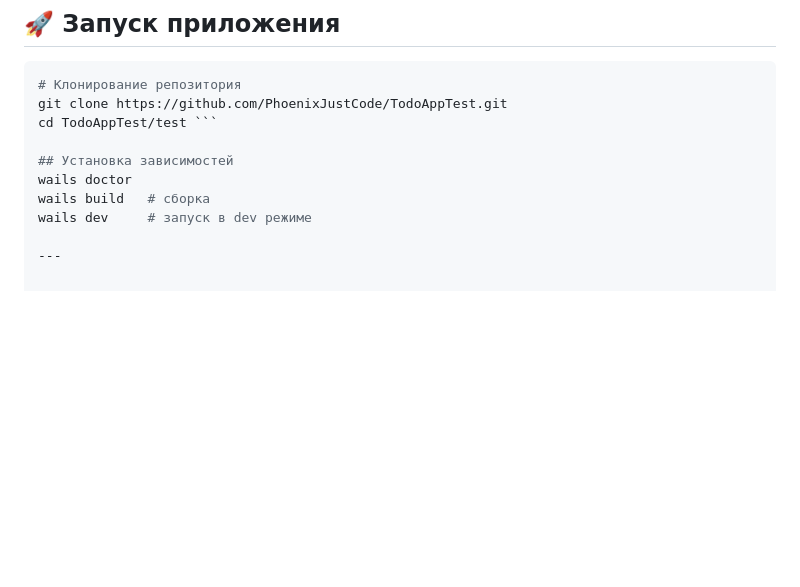
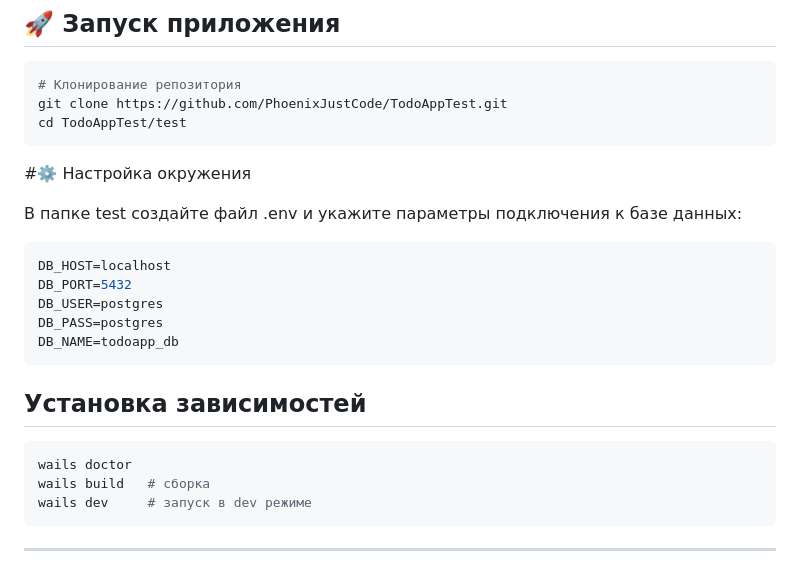
Before and after one commit to PhoenixJustCode/TodoAppTest, a Markdown page: README.md, the part around the change. Rendered like a GitHub page; blank space fills up the shorter version.

Commit message:
added rule for lauch app

````diff
--- a/README.md
+++ b/README.md
@@ -113,11 +113,22 @@
 ```bash
 # Клонирование репозитория
 git clone https://github.com/PhoenixJustCode/TodoAppTest.git
-cd TodoAppTest/test ```
+cd TodoAppTest/test
+```
+#⚙️ Настройка окружения
 
+В папке test создайте файл .env и укажите параметры подключения к базе данных:
+```bash
+DB_HOST=localhost
+DB_PORT=5432
+DB_USER=postgres
+DB_PASS=postgres
+DB_NAME=todoapp_db
+```
 ## Установка зависимостей
+```bash
 wails doctor
 wails build   # сборка
 wails dev     # запуск в dev режиме
-
+```
 ---
````
